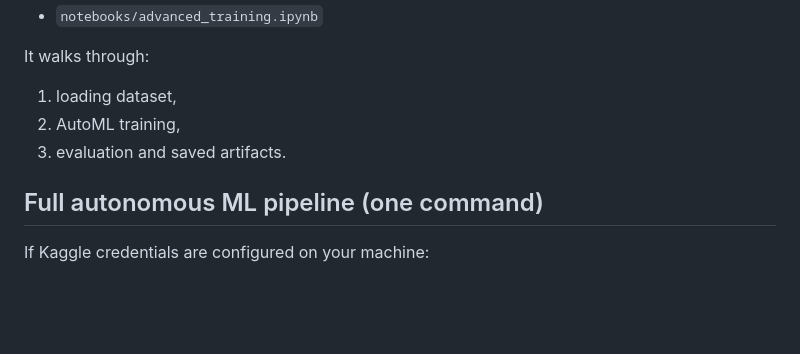
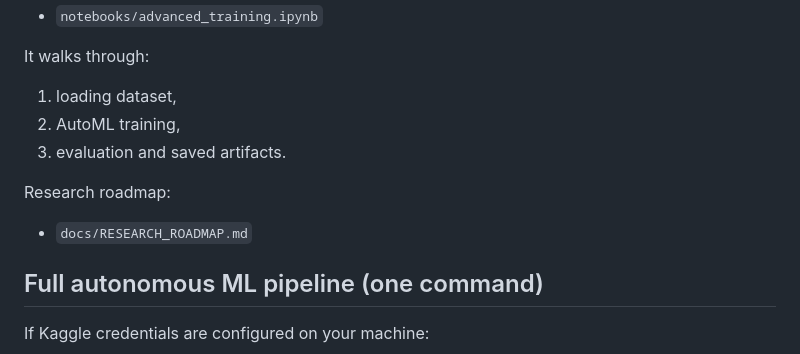
Before and after one commit to proxy-cmd/SignifyAI, a Markdown page: README.md, the part around the change. Rendered like a GitHub page; blank space fills up the shorter version.

Commit message:
Add research roadmap with validated SLR datasets and phase plan

```diff
--- a/README.md
+++ b/README.md
@@ -179,6 +179,9 @@ It walks through:
 2. AutoML training,
 3. evaluation and saved artifacts.
 
+Research roadmap:
+- `docs/RESEARCH_ROADMAP.md`
+
 ## Full autonomous ML pipeline (one command)
 
 If Kaggle credentials are configured on your machine:
```
Also changed, not shown: docs/RESEARCH_ROADMAP.md (added, +41 -0 lines).
